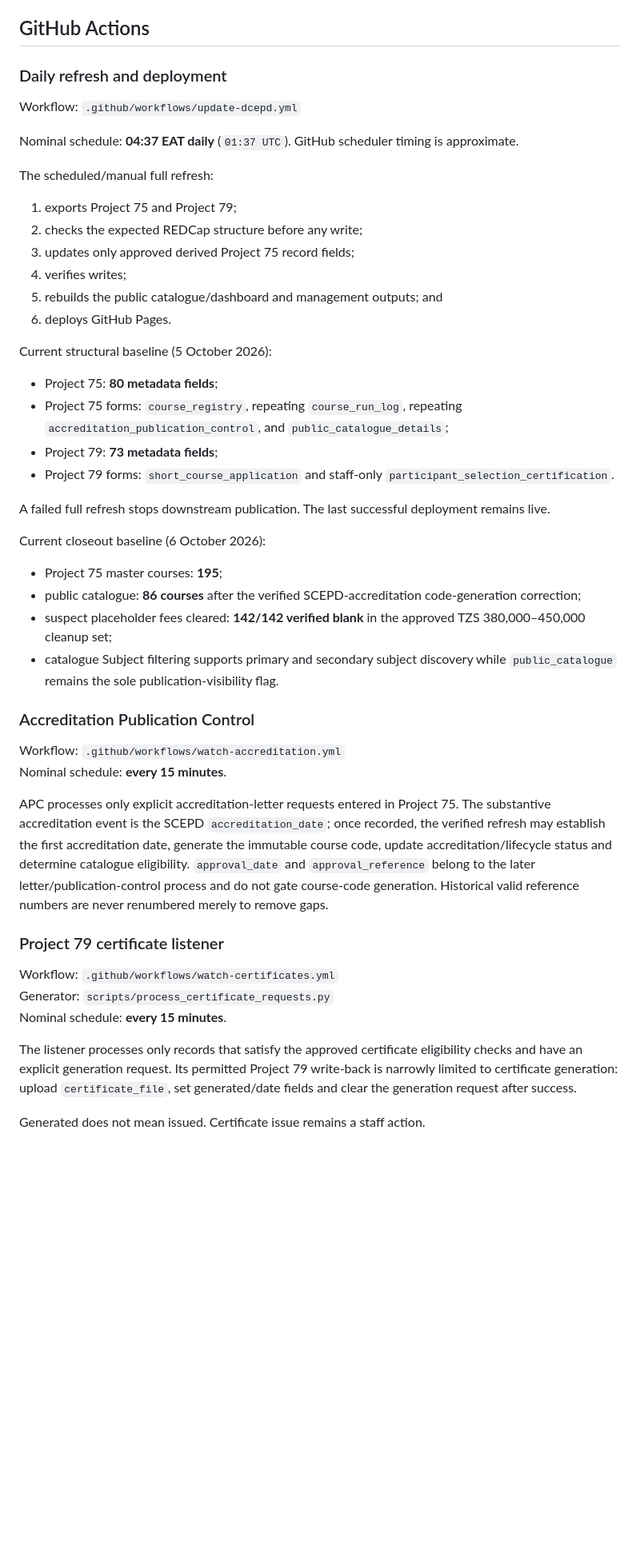
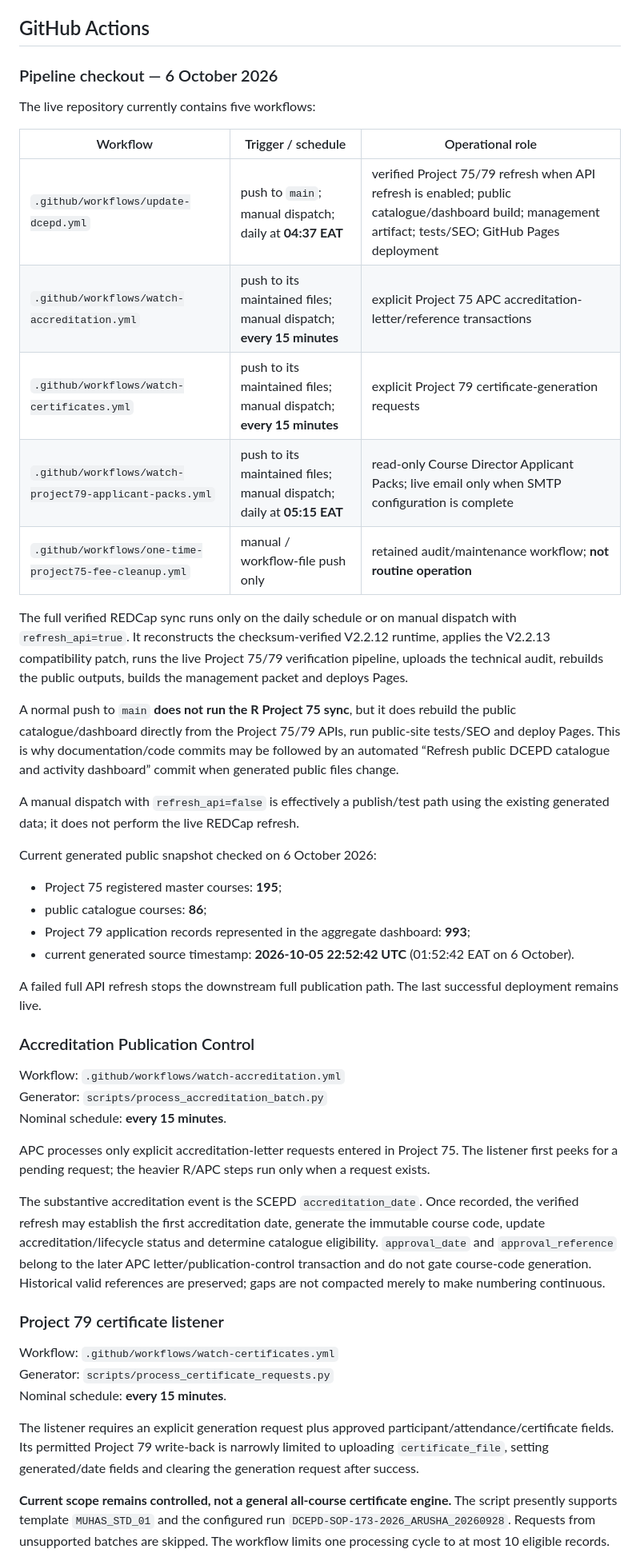
Before and after one commit to muhas-dcepd/muhas-dcepd.github.io, a Markdown page: README.md, the part around one of its changes. Shown at 80% size. GitHub-like rendering; blank space fills up the shorter version.

Commit message:
Document verified DCEPD pipeline checkout

```diff
--- a/README.md
+++ b/README.md
@@ -28,43 +28,42 @@ The public website is read-only. Applicant identities, contact fields, payment d
 
 ## GitHub Actions
 
-### Daily refresh and deployment
+### Pipeline checkout — 6 October 2026
 
-Workflow: `.github/workflows/update-dcepd.yml`
+The live repository currently contains five workflows:
 
-Nominal schedule: **04:37 EAT daily** (`01:37 UTC`). GitHub scheduler timing is approximate.
+| Workflow | Trigger / schedule | Operational role |
+|---|---|---|
+| `.github/workflows/update-dcepd.yml` | push to `main`; manual dispatch; daily at **04:37 EAT** | verified Project 75/79 refresh when API refresh is enabled; public catalogue/dashboard build; management artifact; tests/SEO; GitHub Pages deployment |
+| `.github/workflows/watch-accreditation.yml` | push to its maintained files; manual dispatch; **every 15 minutes** | explicit Project 75 APC accreditation-letter/reference transactions |
+| `.github/workflows/watch-certificates.yml` | push to its maintained files; manual dispatch; **every 15 minutes** | explicit Project 79 certificate-generation requests |
+| `.github/workflows/watch-project79-applicant-packs.yml` | push to its maintained files; manual dispatch; daily at **05:15 EAT** | read-only Course Director Applicant Packs; live email only when SMTP configuration is complete |
+| `.github/workflows/one-time-project75-fee-cleanup.yml` | manual / workflow-file push only | retained audit/maintenance workflow; **not routine operation** |
 
-The scheduled/manual full refresh:
+The full verified REDCap sync runs only on the daily schedule or on manual dispatch with `refresh_api=true`. It reconstructs the checksum-verified V2.2.12 runtime, applies the V2.2.13 compatibility patch, runs the live Project 75/79 verification pipeline, uploads the technical audit, rebuilds the public outputs, builds the management packet and deploys Pages.
 
-1. exports Project 75 and Project 79;
-2. checks the expected REDCap structure before any write;
-3. updates only approved derived Project 75 record fields;
-4. verifies writes;
-5. rebuilds the public catalogue/dashboard and management outputs; and
-6. deploys GitHub Pages.
+A normal push to `main` **does not run the R Project 75 sync**, but it does rebuild the public catalogue/dashboard directly from the Project 75/79 APIs, run public-site tests/SEO and deploy Pages. This is why documentation/code commits may be followed by an automated “Refresh public DCEPD catalogue and activity dashboard” commit when generated public files change.
 
-Current structural baseline (5 October 2026):
+A manual dispatch with `refresh_api=false` is effectively a publish/test path using the existing generated data; it does not perform the live REDCap refresh.
 
-- Project 75: **80 metadata fields**;
-- Project 75 forms: `course_registry`, repeating `course_run_log`, repeating `accreditation_publication_control`, and `public_catalogue_details`;
-- Project 79: **73 metadata fields**;
-- Project 79 forms: `short_course_application` and staff-only `participant_selection_certification`.
+Current generated public snapshot checked on 6 October 2026:
 
-A failed full refresh stops downstream publication. The last successful deployment remains live.
+- Project 75 registered master courses: **195**;
+- public catalogue courses: **86**;
+- Project 79 application records represented in the aggregate dashboard: **993**;
+- current generated source timestamp: **2026-10-05 22:52:42 UTC** (01:52:42 EAT on 6 October).
 
-Current closeout baseline (6 October 2026):
-
-- Project 75 master courses: **195**;
-- public catalogue: **86 courses** after the verified SCEPD-accreditation code-generation correction;
-- suspect placeholder fees cleared: **142/142 verified blank** in the approved TZS 380,000–450,000 cleanup set;
-- catalogue Subject filtering supports primary and secondary subject discovery while `public_catalogue` remains the sole publication-visibility flag.
+A failed full API refresh stops the downstream full publication path. The last successful deployment remains live.
 
 ### Accreditation Publication Control
 
 Workflow: `.github/workflows/watch-accreditation.yml`
+Generator: `scripts/process_accreditation_batch.py`
 Nominal schedule: **every 15 minutes**.
 
-APC processes only explicit accreditation-letter requests entered in Project 75. The substantive accreditation event is the SCEPD `accreditation_date`; once recorded, the verified refresh may establish the first accreditation date, generate the immutable course code, update accreditation/lifecycle status and determine catalogue eligibility. `approval_date` and `approval_reference` belong to the later letter/publication-control process and do not gate course-code generation. Historical valid reference numbers are never renumbered merely to remove gaps.
+APC processes only explicit accreditation-letter requests entered in Project 75. The listener first peeks for a pending request; the heavier R/APC steps run only when a request exists.
+
+The substantive accreditation event is the SCEPD `accreditation_date`. Once recorded, the verified refresh may establish the first accreditation date, generate the immutable course code, update accreditation/lifecycle status and determine catalogue eligibility. `approval_date` and `approval_reference` belong to the later APC letter/publication-control transaction and do not gate course-code generation. Historical valid references are preserved; gaps are not compacted merely to make numbering continuous.
 
 ### Project 79 certificate listener
 
@@ -72,7 +71,7 @@ Workflow: `.github/workflows/watch-certificates.yml`
 Generator: `scripts/process_certificate_requests.py`
 Nominal schedule: **every 15 minutes**.
 
-The listener processes only records that satisfy the approved certificate eligibility checks and have an explicit generation request. Its permitted Project 79 write-back is narrowly limited to certificate generation: upload `certificate_file`, set generated/date fields and clear the generation request after success.
+The listener requires an explicit generation request plus approved participant/attendance/certificate fields. Its permitted Project 79 write-back is narrowly limited to uploading `certificate_file`, setting generated/date fields and clearing the generation request after success.
 
-Generated does not mean issued. Certificate issue remains a staff action.
+**Current scope remains controlled, not a general all-course certificate engine.** The script presently supports template `MUHAS_STD_01` and the configured run `DCEPD-SOP-173-2026_ARUSHA_20260928`. Requests from unsupported batches are skipped. The workflow limits one processing cycle to at most 10 eligible records.
 
```
Also changed, not shown: other parts of README.md (+25 -10 lines).
